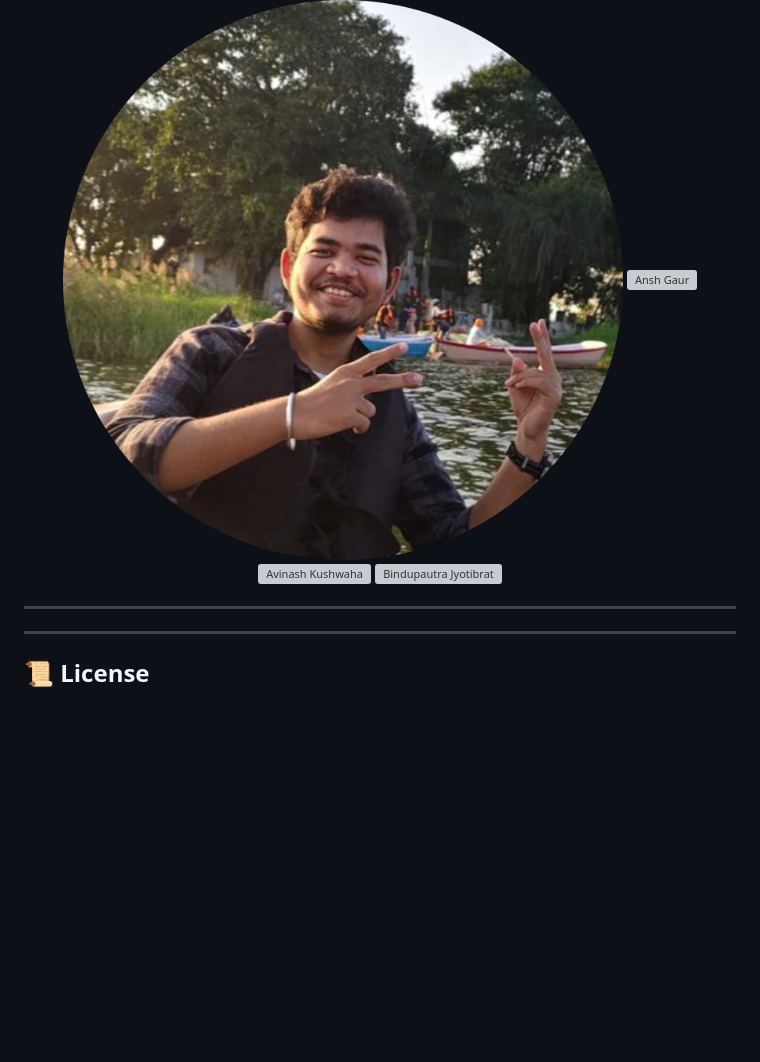
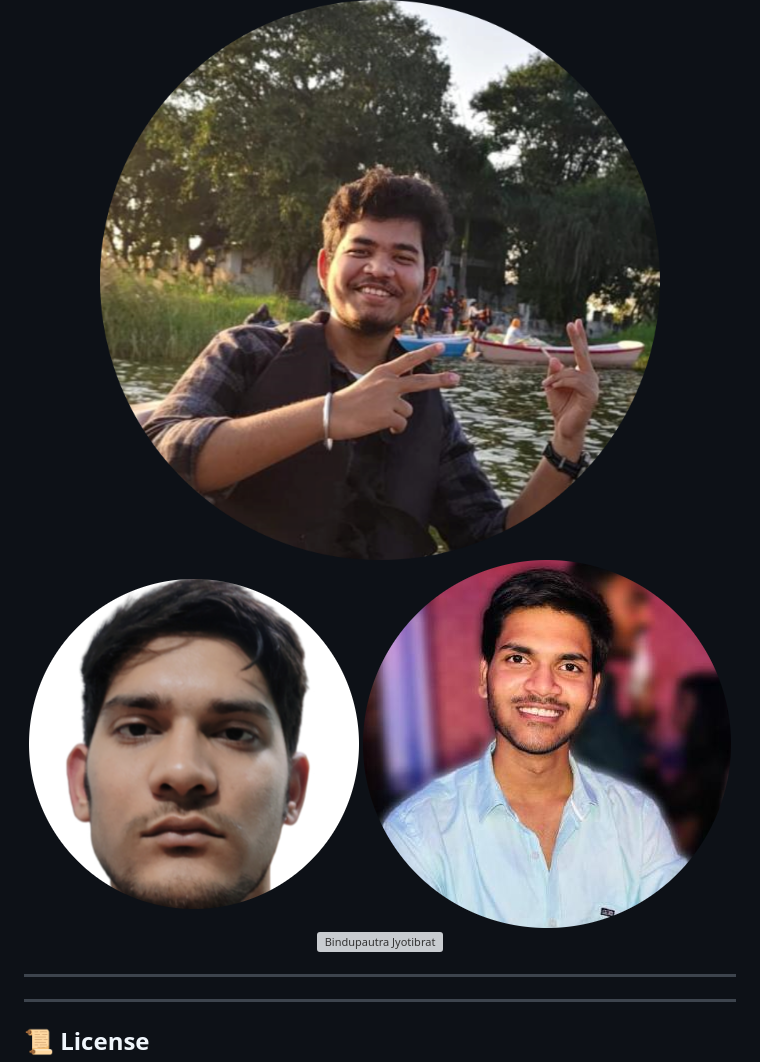
Before and after one commit to Jyotibrat/HackByte-3.0, a Markdown page: .github/README.md, the part around the change. Drawn GitHub-style; blank space fills up the shorter version; grey boxes are pictures that could not be loaded.

```diff
--- a/.github/README.md
+++ b/.github/README.md
@@ -926,10 +926,10 @@ const API_URL = 'PASTE_THE_URL_HERE';
     <img src="../Assets/Contributors/Arunim Gogoi.png" alt="Arunim Gogoi" style="border-radius: 50%; margin: 5px; width: 100px; height: 100px;">
   </a>
   <a href="https://github.com/Lucifer-here">
-    <img src="../Assets/Contributors/Ansh Photo.jpg" alt="Ansh Gaur" style="border-radius: 50%; margin: 5px; width: 100px; height: 100px;">
+    <img src="../Assets/Contributors/Ansh.png" alt="Ansh Gaur" style="border-radius: 50%; margin: 5px; width: 100px; height: 100px;">
   </a>
   <a href="https://github.com/AvinashK47">
-    <img src="../Assets/Contributors/AK.jpeg" alt="Avinash Kushwaha" style="border-radius: 50%; margin: 5px; width: 100px; height: 100px;">
+    <img src="../Assets/Contributors/AK.png" alt="Avinash Kushwaha" style="border-radius: 50%; margin: 5px; width: 100px; height: 100px;">
   </a>
   <a href="https://github.com/Jyotibrat">
     <img src="../Assets/Contributors/Bindupautra Github Photo.png" alt="Bindupautra Jyotibrat" style="border-radius: 50%; margin: 5px; width: 100px; height: 100px;">
```
